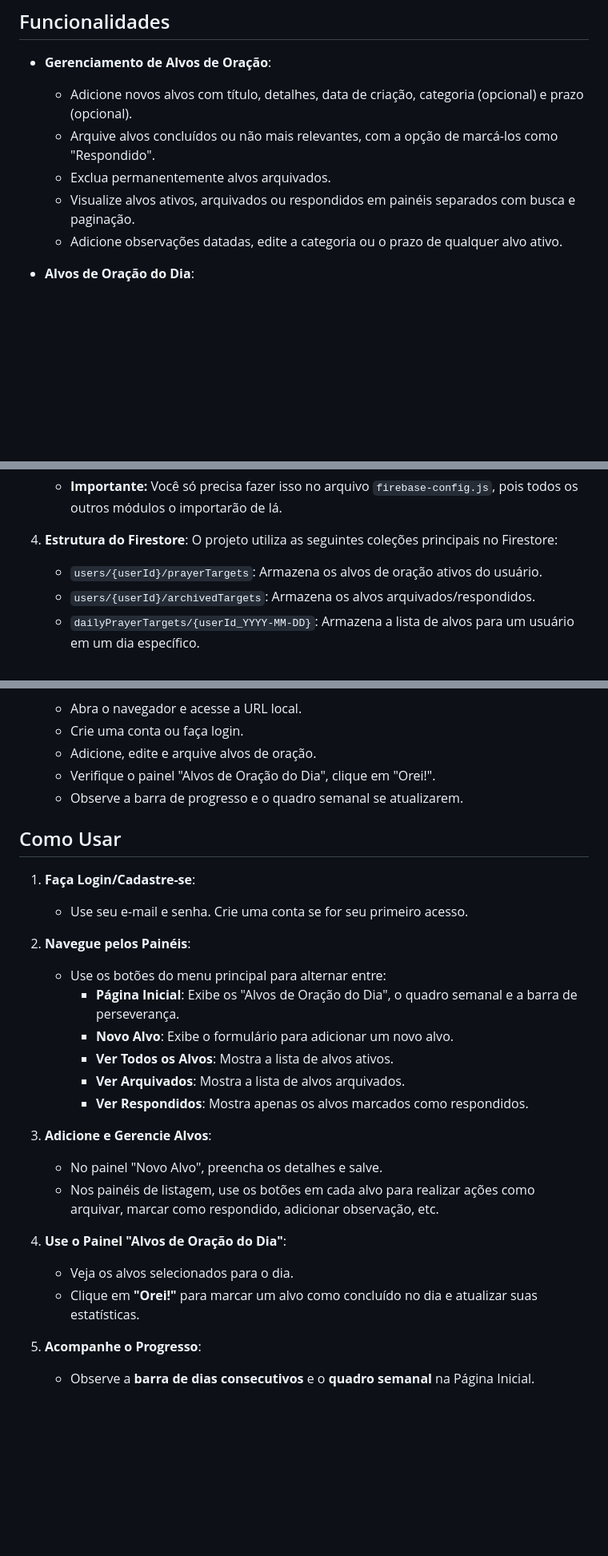
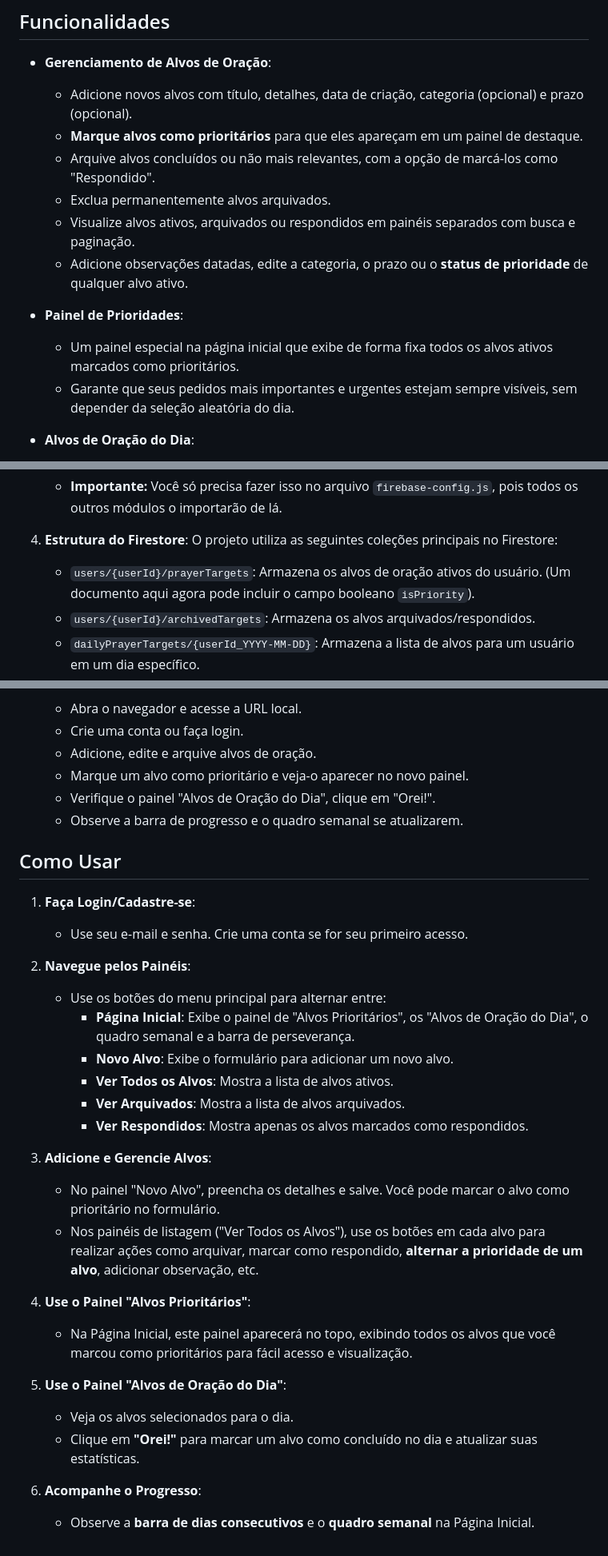
Before and after one commit to Fernnog/meu-diario-de-oracao, a Markdown page: README.md, 3 parts joined by grey strips. Shown: that part at 80% size. Rendered like a GitHub page; blank space fills up the shorter version.

```diff
--- a/README.md
+++ b/README.md
@@ -8,10 +8,15 @@ Este projeto foi construído com HTML, CSS e JavaScript (ES Modules), utilizando
 
 -   **Gerenciamento de Alvos de Oração**:
     -   Adicione novos alvos com título, detalhes, data de criação, categoria (opcional) e prazo (opcional).
+    -   **Marque alvos como prioritários** para que eles apareçam em um painel de destaque.
     -   Arquive alvos concluídos ou não mais relevantes, com a opção de marcá-los como "Respondido".
     -   Exclua permanentemente alvos arquivados.
     -   Visualize alvos ativos, arquivados ou respondidos em painéis separados com busca e paginação.
-    -   Adicione observações datadas, edite a categoria ou o prazo de qualquer alvo ativo.
+    -   Adicione observações datadas, edite a categoria, o prazo ou o **status de prioridade** de qualquer alvo ativo.
+
+-   **Painel de Prioridades**:
+    -   Um painel especial na página inicial que exibe de forma fixa todos os alvos ativos marcados como prioritários.
+    -   Garante que seus pedidos mais importantes e urgentes estejam sempre visíveis, sem depender da seleção aleatória do dia.
 
 -   **Alvos de Oração do Dia**:
     -   Um painel que exibe até 10 alvos de oração ativos por dia.
@@ -97,7 +102,7 @@ Este projeto foi construído com HTML, CSS e JavaScript (ES Modules), utilizando
 
 4.  **Estrutura do Firestore**:
     O projeto utiliza as seguintes coleções principais no Firestore:
-    -   `users/{userId}/prayerTargets`: Armazena os alvos de oração ativos do usuário.
+    -   `users/{userId}/prayerTargets`: Armazena os alvos de oração ativos do usuário. (Um documento aqui agora pode incluir o campo booleano `isPriority`).
     -   `users/{userId}/archivedTargets`: Armazena os alvos arquivados/respondidos.
     -   `dailyPrayerTargets/{userId_YYYY-MM-DD}`: Armazena a lista de alvos para um usuário em um dia específico.
     -   `perseveranceData/{userId}`: Armazena os dados da barra de progresso de dias consecutivos.
@@ -113,6 +118,7 @@ Este projeto foi construído com HTML, CSS e JavaScript (ES Modules), utilizando
     -   Abra o navegador e acesse a URL local.
     -   Crie uma conta ou faça login.
     -   Adicione, edite e arquive alvos de oração.
+    -   Marque um alvo como prioritário e veja-o aparecer no novo painel.
     -   Verifique o painel "Alvos de Oração do Dia", clique em "Orei!".
     -   Observe a barra de progresso e o quadro semanal se atualizarem.
 
@@ -123,19 +129,22 @@ Este projeto foi construído com HTML, CSS e JavaScript (ES Modules), utilizando
 
 2.  **Navegue pelos Painéis**:
     -   Use os botões do menu principal para alternar entre:
-        -   **Página Inicial**: Exibe os "Alvos de Oração do Dia", o quadro semanal e a barra de perseverança.
+        -   **Página Inicial**: Exibe o painel de "Alvos Prioritários", os "Alvos de Oração do Dia", o quadro semanal e a barra de perseverança.
         -   **Novo Alvo**: Exibe o formulário para adicionar um novo alvo.
         -   **Ver Todos os Alvos**: Mostra a lista de alvos ativos.
         -   **Ver Arquivados**: Mostra a lista de alvos arquivados.
         -   **Ver Respondidos**: Mostra apenas os alvos marcados como respondidos.
 
 3.  **Adicione e Gerencie Alvos**:
-    -   No painel "Novo Alvo", preencha os detalhes e salve.
-    -   Nos painéis de listagem, use os botões em cada alvo para realizar ações como arquivar, marcar como respondido, adicionar observação, etc.
+    -   No painel "Novo Alvo", preencha os detalhes e salve. Você pode marcar o alvo como prioritário no formulário.
+    -   Nos painéis de listagem ("Ver Todos os Alvos"), use os botões em cada alvo para realizar ações como arquivar, marcar como respondido, **alternar a prioridade de um alvo**, adicionar observação, etc.
 
-4.  **Use o Painel "Alvos de Oração do Dia"**:
+4.  **Use o Painel "Alvos Prioritários"**:
+    -   Na Página Inicial, este painel aparecerá no topo, exibindo todos os alvos que você marcou como prioritários para fácil acesso e visualização.
+
+5.  **Use o Painel "Alvos de Oração do Dia"**:
     -   Veja os alvos selecionados para o dia.
     -   Clique em **"Orei!"** para marcar um alvo como concluído no dia e atualizar suas estatísticas.
 
-5.  **Acompanhe o Progresso**:
+6.  **Acompanhe o Progresso**:
     -   Observe a **barra de dias consecutivos** e o **quadro semanal** na Página Inicial.
```
